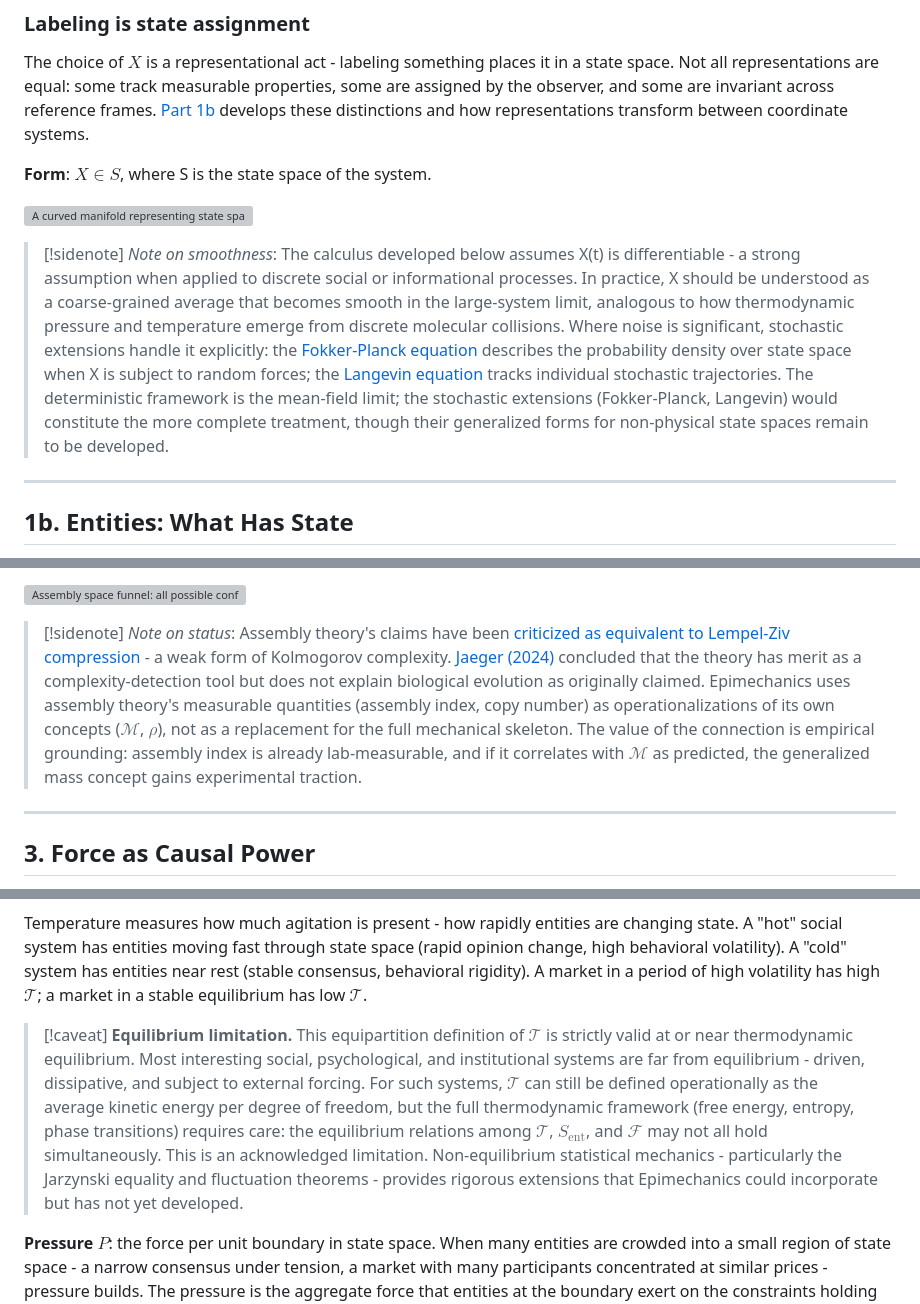
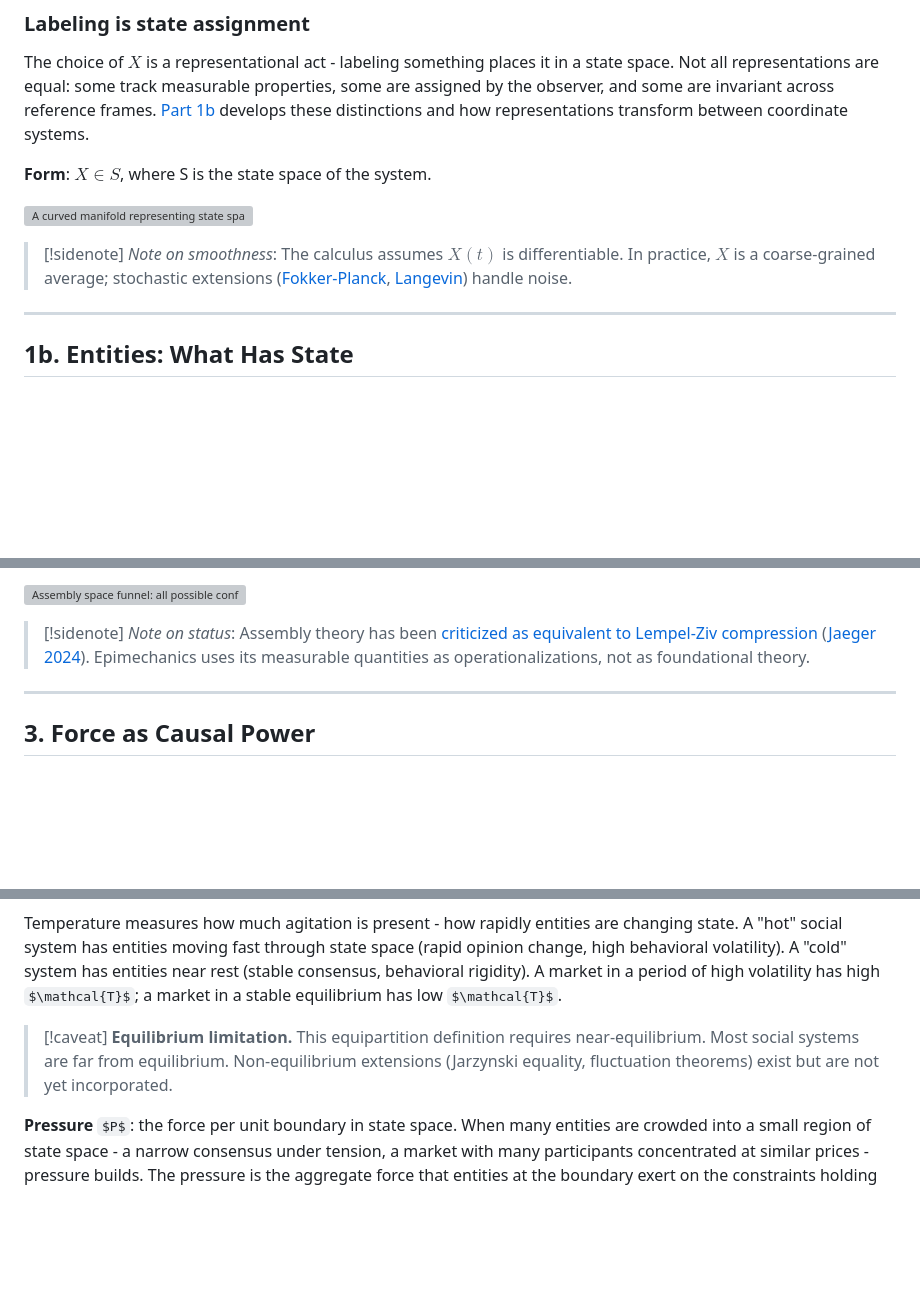
Before and after one commit to ianderrington/epiphysics, a Markdown page: docs/theory/01_generalized_mechanics.md, 3 parts joined by grey strips. Rendered like a GitHub page; some formulas as TeX source; blank space fills up the shorter version; grey boxes are pictures that could not be loaded.

```diff
--- a/docs/theory/01_generalized_mechanics.md
+++ b/docs/theory/01_generalized_mechanics.md
@@ -90,7 +90,7 @@ The choice of $X$ is a representational act - labeling something places it in a
 ![A curved manifold representing state space S, with a point X on its surface, a tangent plane T_X S, and a trajectory showing the entity's path through state space](/docs/theory/images/state_space_manifold.svg)
 
 > [!sidenote]
-> *Note on smoothness*: The calculus developed below assumes X(t) is differentiable - a strong assumption when applied to discrete social or informational processes. In practice, X should be understood as a coarse-grained average that becomes smooth in the large-system limit, analogous to how thermodynamic pressure and temperature emerge from discrete molecular collisions. Where noise is significant, stochastic extensions handle it explicitly: the [Fokker-Planck equation](https://en.wikipedia.org/wiki/Fokker%E2%80%93Planck_equation) describes the probability density over state space when X is subject to random forces; the [Langevin equation](https://en.wikipedia.org/wiki/Langevin_equation) tracks individual stochastic trajectories. The deterministic framework is the mean-field limit; the stochastic extensions (Fokker-Planck, Langevin) would constitute the more complete treatment, though their generalized forms for non-physical state spaces remain to be developed.
+> *Note on smoothness*: The calculus assumes $X(t)$ is differentiable. In practice, $X$ is a coarse-grained average; stochastic extensions ([Fokker-Planck](https://en.wikipedia.org/wiki/Fokker%E2%80%93Planck_equation), [Langevin](https://en.wikipedia.org/wiki/Langevin_equation)) handle noise.
 
 ---
 
@@ -268,7 +266,7 @@ Assembly theory also introduces a hierarchy of state spaces that maps onto Epime
 ![Assembly space funnel: all possible configurations narrow through physical law constraints and action principle selection to the actually observed state](/docs/theory/images/assembly_funnel.svg)
 
 > [!sidenote]
-> *Note on status*: Assembly theory's claims have been [criticized as equivalent to Lempel-Ziv compression](https://arxiv.org/abs/2403.06629) - a weak form of Kolmogorov complexity. [Jaeger (2024)](https://doi.org/10.1007/s00239-024-10163-2) concluded that the theory has merit as a complexity-detection tool but does not explain biological evolution as originally claimed. Epimechanics uses assembly theory's measurable quantities (assembly index, copy number) as operationalizations of its own concepts ($\mathcal{M}$, $\rho$), not as a replacement for the full mechanical skeleton. The value of the connection is empirical grounding: assembly index is already lab-measurable, and if it correlates with $\mathcal{M}$ as predicted, the generalized mass concept gains experimental traction.
+> *Note on status*: Assembly theory has been [criticized as equivalent to Lempel-Ziv compression](https://arxiv.org/abs/2403.06629) ([Jaeger 2024](https://doi.org/10.1007/s00239-024-10163-2)). Epimechanics uses its measurable quantities as operationalizations, not as foundational theory.
 
 ---
 
@@ -593,7 +593,7 @@ $$\mathcal{T} \propto \left\langle \frac{1}{2}\mathcal{M}\lvert\dot{X}\rvert^2 \
 
 Temperature measures how much agitation is present - how rapidly entities are changing state. A "hot" social system has entities moving fast through state space (rapid opinion change, high behavioral volatility). A "cold" system has entities near rest (stable consensus, behavioral rigidity). A market in a period of high volatility has high $\mathcal{T}$; a market in a stable equilibrium has low $\mathcal{T}$.
 
-> [!caveat] **Equilibrium limitation.** This equipartition definition of $\mathcal{T}$ is strictly valid at or near thermodynamic equilibrium. Most interesting social, psychological, and institutional systems are far from equilibrium - driven, dissipative, and subject to external forcing. For such systems, $\mathcal{T}$ can still be defined operationally as the average kinetic energy per degree of freedom, but the full thermodynamic framework (free energy, entropy, phase transitions) requires care: the equilibrium relations among $\mathcal{T}$, $S_{\text{ent}}$, and $\mathcal{F}$ may not all hold simultaneously. This is an acknowledged limitation. Non-equilibrium statistical mechanics - particularly the Jarzynski equality and fluctuation theorems - provides rigorous extensions that Epimechanics could incorporate but has not yet developed.
+> [!caveat] **Equilibrium limitation.** This equipartition definition requires near-equilibrium. Most social systems are far from equilibrium. Non-equilibrium extensions (Jarzynski equality, fluctuation theorems) exist but are not yet incorporated.
 
 **Pressure** $P$: the force per unit boundary in state space. When many entities are crowded into a small region of state space - a narrow consensus under tension, a market with many participants concentrated at similar prices - pressure builds. The pressure is the aggregate force that entities at the boundary exert on the constraints holding them in place. A population under ideological conformity pressure has high $P$ if the conformity is enforced (the constraint is rigid) and the population has kinetic energy (individuals are trying to move but are prevented).
 
```
Also changed, not shown: other parts of docs/theory/01_generalized_mechanics.md (+17 -17 lines).
